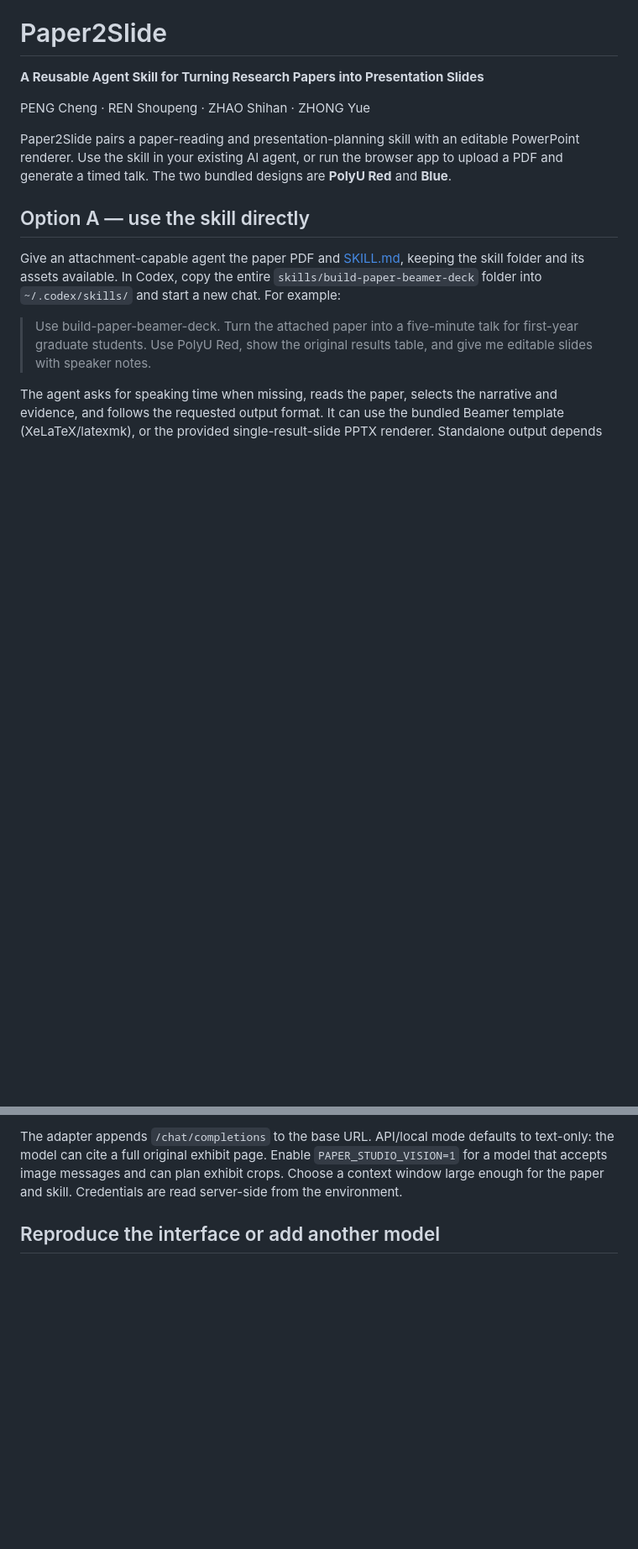
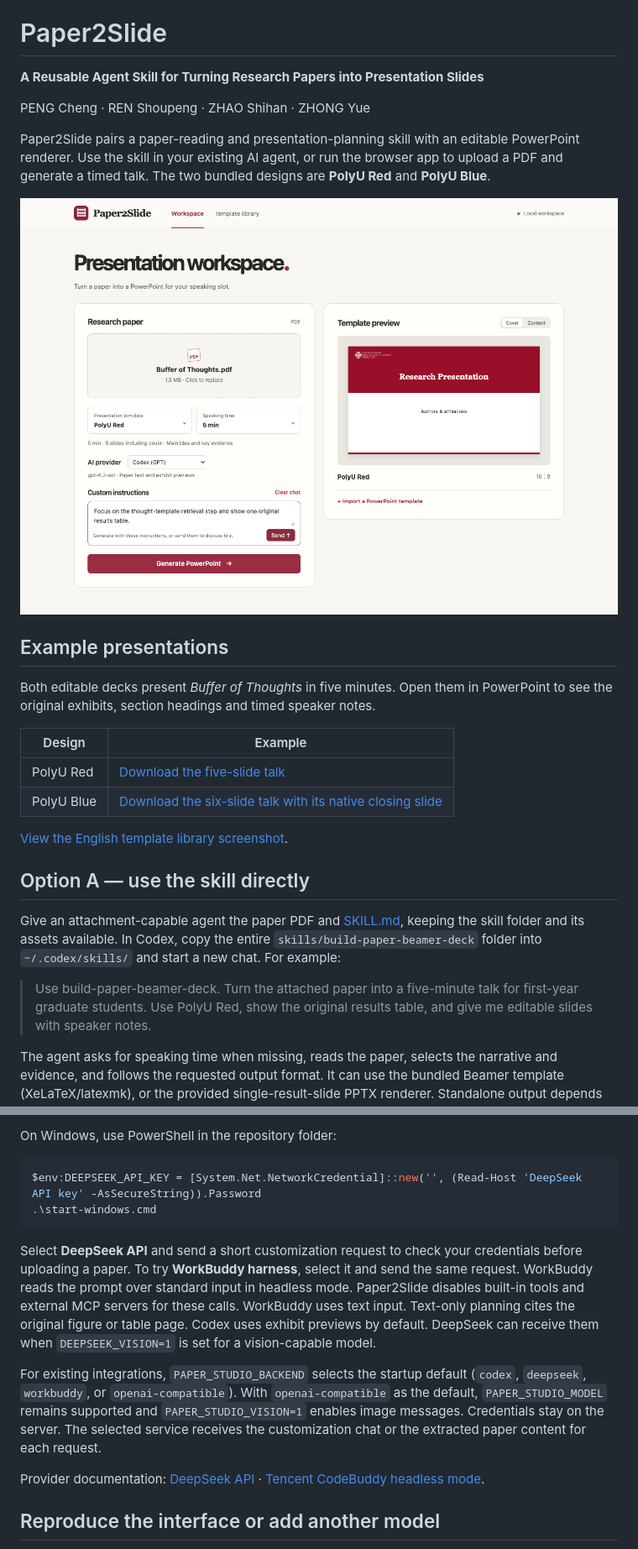
Before and after one commit to ZSH-0103/PolyU-Paper2Slide, a Markdown page: README.md, 2 parts joined by grey strips. Shown at 84% size. Drawn GitHub-style; pictures changed too: docs/images/workspace.png (added); blank space fills up the shorter version.

````diff
--- a/README.md
+++ b/README.md
@@ -3,7 +3,20 @@
 
 PENG Cheng · REN Shoupeng · ZHAO Shihan · ZHONG Yue
 
-Paper2Slide pairs a paper-reading and presentation-planning skill with an editable PowerPoint renderer. Use the skill in your existing AI agent, or run the browser app to upload a PDF and generate a timed talk. The two bundled designs are **PolyU Red** and **Blue**.
+Paper2Slide pairs a paper-reading and presentation-planning skill with an editable PowerPoint renderer. Use the skill in your existing AI agent, or run the browser app to upload a PDF and generate a timed talk. The two bundled designs are **PolyU Red** and **PolyU Blue**.
+
+![Paper2Slide workspace with a paper, a five-minute slot, PolyU Red and the AI provider selector](docs/images/workspace.png)
+
+## Example presentations
+
+Both editable decks present *Buffer of Thoughts* in five minutes. Open them in PowerPoint to see the original exhibits, section headings and timed speaker notes.
+
+| Design | Example |
+| --- | --- |
+| PolyU Red | [Download the five-slide talk](docs/decks/Buffer-of-Thoughts-PolyU-Red.pptx) |
+| PolyU Blue | [Download the six-slide talk with its native closing slide](docs/decks/Buffer-of-Thoughts-PolyU-Blue.pptx) |
+
+[View the English template library screenshot](docs/images/template-library.png).
 
 ## Option A — use the skill directly
 
@@ -46,6 +65,17 @@ python server.py
 ```
 
-The adapter appends `/chat/completions` to the base URL. API/local mode defaults to text-only: the model can cite a full original exhibit page. Enable `PAPER_STUDIO_VISION=1` for a model that accepts image messages and can plan exhibit crops. Choose a context window large enough for the paper and skill. Credentials are read server-side from the environment.
+On Windows, use PowerShell in the repository folder:
+
+```powershell
+$env:DEEPSEEK_API_KEY = [System.Net.NetworkCredential]::new('', (Read-Host 'DeepSeek API key' -AsSecureString)).Password
+.\start-windows.cmd
+```
+
+Select **DeepSeek API** and send a short customization request to check your credentials before uploading a paper. To try **WorkBuddy harness**, select it and send the same request. WorkBuddy reads the prompt over standard input in headless mode. Paper2Slide disables built-in tools and external MCP servers for these calls. WorkBuddy uses text input. Text-only planning cites the original figure or table page. Codex uses exhibit previews by default. DeepSeek can receive them when `DEEPSEEK_VISION=1` is set for a vision-capable model.
+
+For existing integrations, `PAPER_STUDIO_BACKEND` selects the startup default (`codex`, `deepseek`, `workbuddy`, or `openai-compatible`). With `openai-compatible` as the default, `PAPER_STUDIO_MODEL` remains supported and `PAPER_STUDIO_VISION=1` enables image messages. Credentials stay on the server. The selected service receives the customization chat or the extracted paper content for each request.
+
+Provider documentation: [DeepSeek API](https://api-docs.deepseek.com/) · [Tencent CodeBuddy headless mode](https://www.codebuddy.cn/docs/cli/headless).
 
 ## Reproduce the interface or add another model
 
````
Also changed, not shown: other parts of README.md (+23 -17 lines), INTERFACE.md (+8 -8 lines), skills/build-paper-beamer-deck/SKILL.md (+2 -2 lines), docs/images/template-library.png (added), 15 other files.
